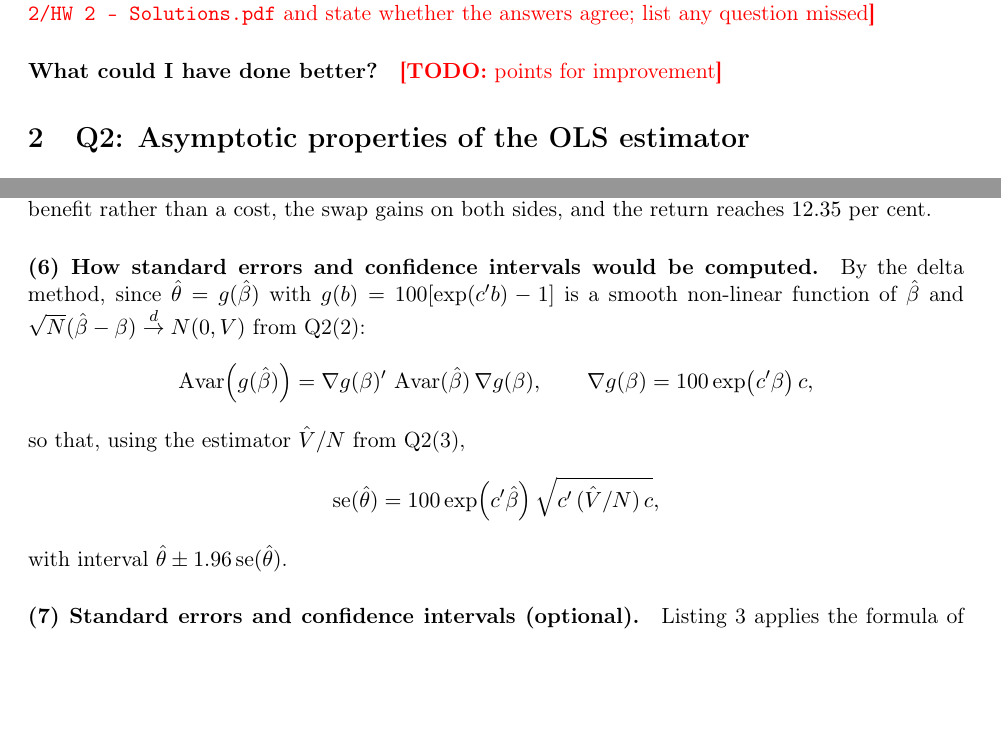
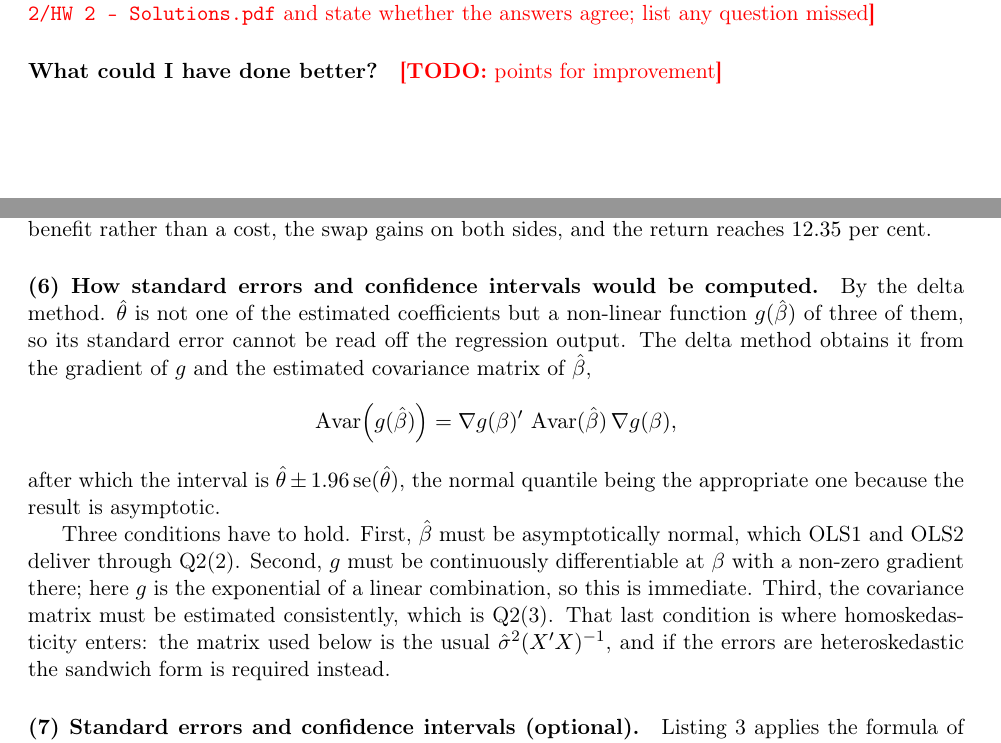
Before and after one commit to akyratzis/STAT-5200---Applied-Econometrics-I, a LaTeX problem sheet (Homework Assignments/Homework 3/HW 3 - Report.tex): two parts of pages 1 and 4 of 6 before the commit and two parts of pages 1 and 5 of 9 after it, joined at a grey line, cut so that both start at the same text, the shorter picture padded with empty space. Compiled offline with pdfLaTeX.

Commit message:
Start each question on a fresh page and trim Q3(6)
A \clearpage precedes every section but the first, so each of Q2 to Q5
and the appendix opens a new page while Q1 continues under the title.

Part 6 now names the method and the conditions it needs rather than
deriving it. It keeps one equation, the delta method variance itself,
and drops the explicit gradient and standard error expressions, which
the listing in part 7 already shows. The three conditions are stated:
asymptotic normality of beta hat from OLS1 and OLS2, differentiability
of g with a non-zero gradient, and a consistent covariance matrix
estimator. The third is where homoskedasticity enters, since the matrix
used is the usual one and heteroskedasticity would call for the
sandwich instead.

```diff
--- a/Homework Assignments/Homework 3/HW 3 - Report.tex
+++ b/Homework Assignments/Homework 3/HW 3 - Report.tex
@@ -314,21 +316,25 @@ the predicted wage, so giving one up is a benefit rather than a cost, the swap
 gains on both sides, and the return reaches $12.35$ per cent.
 
 \paragraph{(6) How standard errors and confidence intervals would be computed.}
-By the delta method, since $\hat\theta = g(\hat\beta)$ with
-$g(b) = 100[\exp(c'b)-1]$ is a smooth non-linear function of $\hat\beta$ and
-$\sqrt{N}(\hat\beta-\beta) \overset{d}{\to} N(0,V)$ from Q2(2):
+By the delta method. $\hat\theta$ is not one of the estimated coefficients but
+a non-linear function $g(\hat\beta)$ of three of them, so its standard error
+cannot be read off the regression output. The delta method obtains it from the
+gradient of $g$ and the estimated covariance matrix of $\hat\beta$,
 \[
 \Avar\!\left(g(\hat\beta)\right)
 = \nabla g(\beta)'\, \Avar(\hat\beta)\, \nabla g(\beta),
-\qquad
-\nabla g(\beta) = 100\exp\!\left(c'\beta\right) c ,
 \]
-so that, using the estimator $\hat{V}/N$ from Q2(3),
-\[
-\text{se}(\hat\theta)
-= 100\exp\!\left(c'\hat\beta\right)\sqrt{c'\,(\hat{V}/N)\,c} ,
-\]
-with interval $\hat\theta \pm 1.96\,\text{se}(\hat\theta)$.
+after which the interval is $\hat\theta \pm 1.96\,\text{se}(\hat\theta)$, the
+normal quantile being the appropriate one because the result is asymptotic.
+
+Three conditions have to hold. First, $\hat\beta$ must be asymptotically
+normal, which OLS1 and OLS2 deliver through Q2(2). Second, $g$ must be
+continuously differentiable at $\beta$ with a non-zero gradient there; here
+$g$ is the exponential of a linear combination, so this is immediate. Third,
+the covariance matrix must be estimated consistently, which is Q2(3). That
+last condition is where homoskedasticity enters: the matrix used below is the
+usual $\hat\sigma^2(X'X)^{-1}$, and if the errors are heteroskedastic the
+sandwich form is required instead.
 
 \paragraph{(7) Standard errors and confidence intervals (optional).}
 Listing~\ref{lst:q3-delta} applies the formula of part~(6); the results are in
```
Also changed, not shown: Homework Assignments/Homework 3/HW 3 - Report.tex (5 more changed lines).
